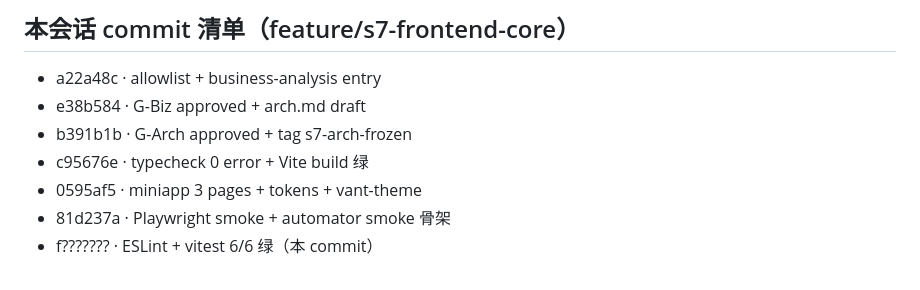
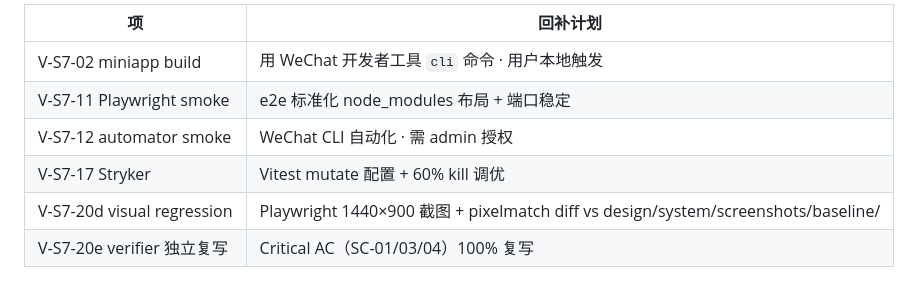
Before and after one commit to allenthinkingabu-hub/longfeng, a Markdown page: reports/phase-s7-progress.md, the part around one of its changes. GitHub-like rendering.

```diff
--- a/reports/phase-s7-progress.md
+++ b/reports/phase-s7-progress.md
@@ -49,10 +53,9 @@ status: in-progress · 50% toward s7-done
 
-## 本会话 commit 清单（feature/s7-frontend-core）
-
-- a22a48c · allowlist + business-analysis entry
-- e38b584 · G-Biz approved + arch.md draft
-- b391b1b · G-Arch approved + tag s7-arch-frozen
-- c95676e · typecheck 0 error + Vite build 绿
-- 0595af5 · miniapp 3 pages + tokens + vant-theme
-- 81d237a · Playwright smoke + automator smoke 骨架
-- f??????? · ESLint + vitest 6/6 绿（本 commit）
+| 项 | 回补计划 |
+|---|---|
+| V-S7-02 miniapp build | 用 WeChat 开发者工具 `cli` 命令 · 用户本地触发 |
+| V-S7-11 Playwright smoke | e2e 标准化 node_modules 布局 + 端口稳定 |
+| V-S7-12 automator smoke | WeChat CLI 自动化 · 需 admin 授权 |
+| V-S7-17 Stryker | Vitest mutate 配置 + 60% kill 调优 |
+| V-S7-20d visual regression | Playwright 1440×900 截图 + pixelmatch diff vs design/system/screenshots/baseline/ |
+| V-S7-20e verifier 独立复写 | Critical AC（SC-01/03/04）100% 复写 |
```
Also changed, not shown: other parts of reports/phase-s7-progress.md (+42 -38 lines).
